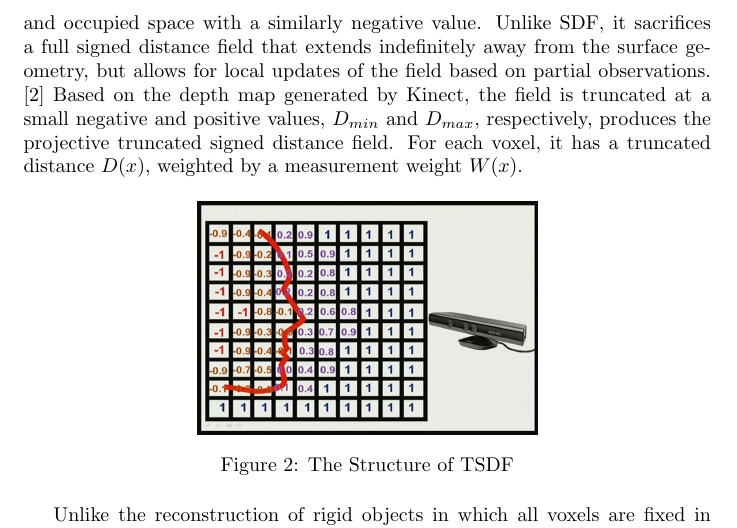
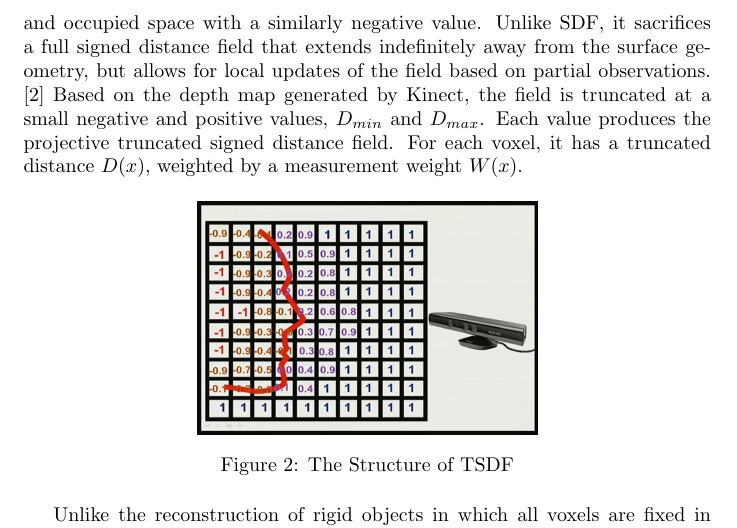
Before and after one commit to lidiawu/TSDF-Fusion, a LaTeX document (project report for CMPT416/main.tex): part of page 2 of 6, cut so that both start at the same text. Compiled offline with pdfLaTeX.

Commit message:
Break long complex sentence into small ones.

```diff
--- a/project report for CMPT416/main.tex
+++ b/project report for CMPT416/main.tex
@@ -57,7 +57,7 @@ In this project, we perform non-rigid surface tracking to capture shape and defo
 
 \section{Implementation of TSDF}
 \subsection{Data Structure}
-TSDF(Truncated signed distance field) represents surface interfaces as zeros, free space as positive values that increase with distance from the nearest surface, and occupied space with a similarly negative value. Unlike SDF, it sacrifices a full signed distance field that extends indefinitely away from the surface geometry, but allows for local updates of the field based on partial observations. ~\cite{CanelhasDanielRicao2017Tsdf} Based on the depth map generated by Kinect, the field is truncated at a small negative and positive values, $D_{min}$ and $D_{max}$, respectively, produces the projective truncated signed distance field. For each voxel, it has a truncated distance $D{(x)}$, weighted by a measurement weight $W{(x)}$.
+TSDF(Truncated signed distance field) represents surface interfaces as zeros, free space as positive values that increase with distance from the nearest surface, and occupied space with a similarly negative value. Unlike SDF, it sacrifices a full signed distance field that extends indefinitely away from the surface geometry, but allows for local updates of the field based on partial observations. ~\cite{CanelhasDanielRicao2017Tsdf} Based on the depth map generated by Kinect, the field is truncated at a small negative and positive values, $D_{min}$ and $D_{max}$. Each value produces the projective truncated signed distance field. For each voxel, it has a truncated distance $D{(x)}$, weighted by a measurement weight $W{(x)}$.
 
 \begin{figure}[htp]
 \centering
```
